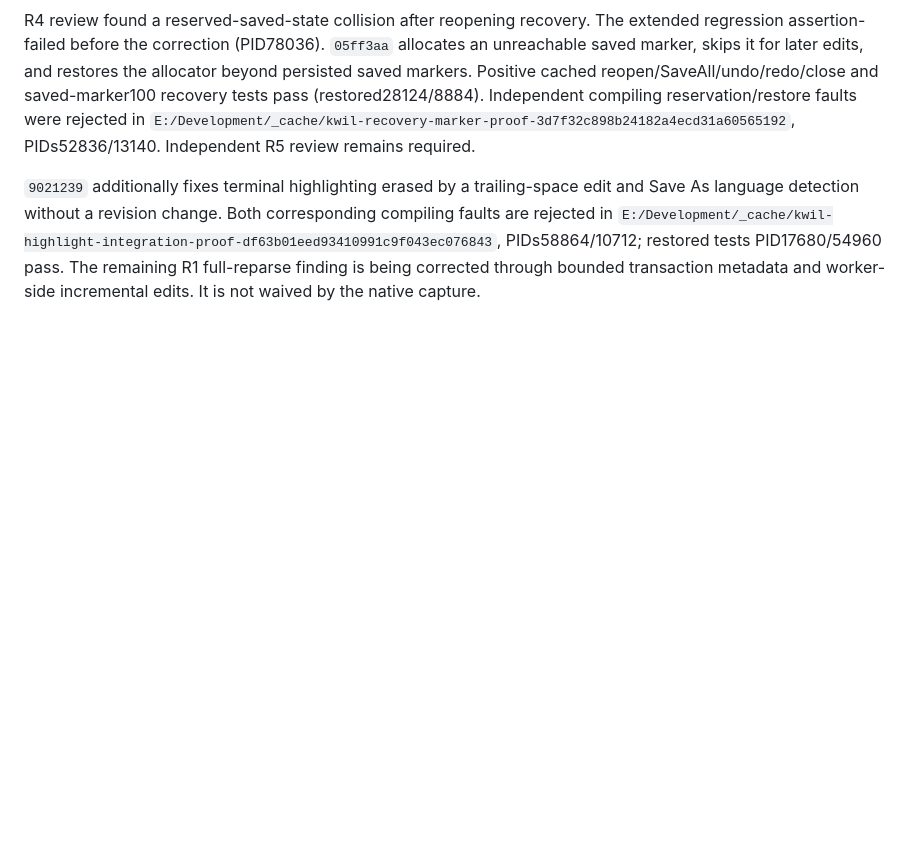
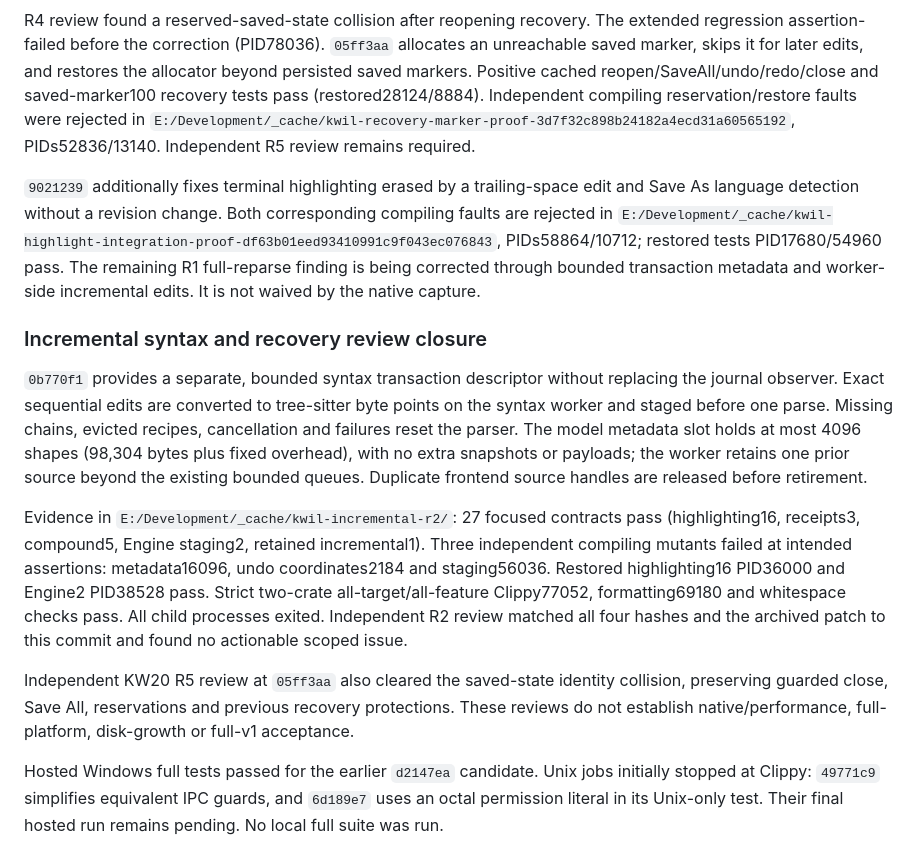
Before and after one commit to rennerdo30/kwil, a Markdown page: docs/V1-INTEGRATION.md, the part around the change. GitHub-like rendering; blank space fills up the shorter version.

Commit message:
Record incremental syntax and recovery review evidence

```diff
--- a/docs/V1-INTEGRATION.md
+++ b/docs/V1-INTEGRATION.md
@@ -124,3 +124,13 @@ Visually inspected `highlighting.png`, `goto-prompt.png`, `goto-accepted.png`, `
 R4 review found a reserved-saved-state collision after reopening recovery. The extended regression assertion-failed before the correction (PID78036). `05ff3aa` allocates an unreachable saved marker, skips it for later edits, and restores the allocator beyond persisted saved markers. Positive cached reopen/SaveAll/undo/redo/close and saved-marker100 recovery tests pass (restored28124/8884). Independent compiling reservation/restore faults were rejected in `E:/Development/_cache/kwil-recovery-marker-proof-3d7f32c898b24182a4ecd31a60565192`, PIDs52836/13140. Independent R5 review remains required.
 
 `9021239` additionally fixes terminal highlighting erased by a trailing-space edit and Save As language detection without a revision change. Both corresponding compiling faults are rejected in `E:/Development/_cache/kwil-highlight-integration-proof-df63b01eed93410991c9f043ec076843`, PIDs58864/10712; restored tests PID17680/54960 pass. The remaining R1 full-reparse finding is being corrected through bounded transaction metadata and worker-side incremental edits. It is not waived by the native capture.
+
+### Incremental syntax and recovery review closure
+
+`0b770f1` provides a separate, bounded syntax transaction descriptor without replacing the journal observer. Exact sequential edits are converted to tree-sitter byte points on the syntax worker and staged before one parse. Missing chains, evicted recipes, cancellation and failures reset the parser. The model metadata slot holds at most 4096 shapes (98,304 bytes plus fixed overhead), with no extra snapshots or payloads; the worker retains one prior source beyond the existing bounded queues. Duplicate frontend source handles are released before retirement.
+
+Evidence in `E:/Development/_cache/kwil-incremental-r2/`: 27 focused contracts pass (highlighting16, receipts3, compound5, Engine staging2, retained incremental1). Three independent compiling mutants failed at intended assertions: metadata16096, undo coordinates2184 and staging56036. Restored highlighting16 PID36000 and Engine2 PID38528 pass. Strict two-crate all-target/all-feature Clippy77052, formatting69180 and whitespace checks pass. All child processes exited. Independent R2 review matched all four hashes and the archived patch to this commit and found no actionable scoped issue.
+
+Independent KW20 R5 review at `05ff3aa` also cleared the saved-state identity collision, preserving guarded close, Save All, reservations and previous recovery protections. These reviews do not establish native/performance, full-platform, disk-growth or full-v1 acceptance.
+
+Hosted Windows full tests passed for the earlier `d2147ea` candidate. Unix jobs initially stopped at Clippy: `49771c9` simplifies equivalent IPC guards, and `6d189e7` uses an octal permission literal in its Unix-only test. Their final hosted run remains pending. No local full suite was run.
```
